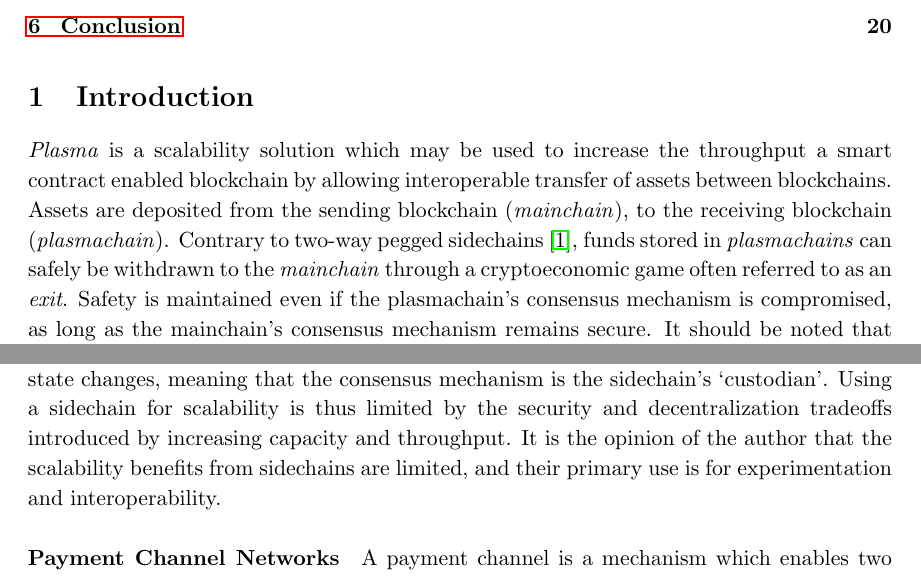
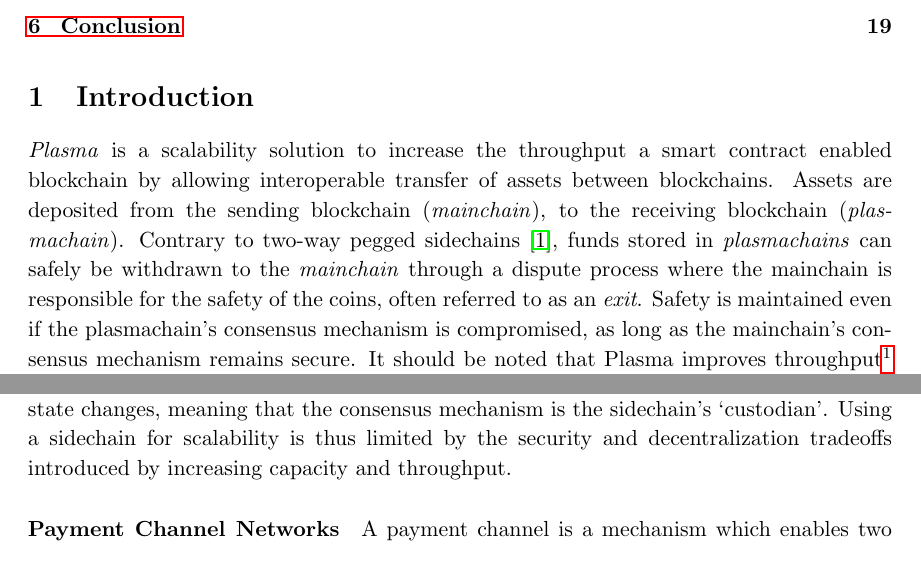
Before and after one commit to loomnetwork/plasma-paper, a LaTeX paper (plasma_cash.tex, which reads sections/intro.tex): two parts of pages 2 and 3 of 22 before the commit and two parts of pages 2 and 3 of 21 after it, joined at a grey line, cut so that both start at the same text. Compiled offline with pdfLaTeX.

Commit message:
Review intro

```diff
--- a/sections/intro.tex
+++ b/sections/intro.tex
@@ -1,13 +1,13 @@
 
 
-\textit{Plasma} is a scalability solution which may be used to increase the
+\textit{Plasma} is a scalability solution to increase the
 throughput a smart contract enabled blockchain by allowing
 interoperable transfer of assets between blockchains. Assets are deposited
 from the sending blockchain (\textit{mainchain}), to
 the receiving blockchain (\textit{plasmachain}).
 Contrary to two-way pegged sidechains \cite{sidechains}, funds stored in
 \textit{plasmachains} can safely be withdrawn to the \textit{mainchain} through a
-cryptoeconomic game often referred to as an \textit{exit}. Safety is maintained even if the
+dispute process where the mainchain is responsible for the safety of the coins, often referred to as an \textit{exit}. Safety is maintained even if the
 plasmachain's consensus mechanism is compromised, as long as the
 mainchain's consensus mechanism remains secure. It should be noted that
 Plasma improves throughput\footnote{The number of transactions that can be
@@ -51,7 +51,7 @@ Layer 1, and scaling through computation via Layer 2. Plasma is considered a Lay
 \paragraph{Sidechains} A sidechain is a blockchain which has its own independently secured consensus algorithm, and
 is pegged to another blockchain \cite{sidechains}. Value can be transferred
     from one blockchain to another by relaying SPV proofs\footnote{Simple Payment Verification: Proofs that allow clients to verify the inclusion of a transaction in a block by verifying the block headers instead of downloading the whole block}. Verifying
-    that blockchain A's event has occured on blockchain B requires SPV proofs which grow linearly with the number of blocks\footnote{Recent research has shown that the proof growth can be reduced to be logarithmic \cite{nipopows}}. It should be noted that users can only withdraw their funds back to the mainchain if the sidechain's consensus is secure and does not censor transactions or produce invalid state changes, meaning that the consensus mechanism is the sidechain's `custodian'. Using a sidechain for scalability is thus limited by the security and decentralization tradeoffs introduced by increasing capacity and throughput. It is the opinion of the author that the scalability benefits from sidechains are limited, and their primary use is for experimentation and interoperability.
+    that blockchain A's event has occured on blockchain B requires SPV proofs which grow linearly with the number of blocks\footnote{Recent research has shown that the proof growth can be reduced to be logarithmic \cite{nipopows}}. It should be noted that users can only withdraw their funds back to the mainchain if the sidechain's consensus is secure and does not censor transactions or produce invalid state changes, meaning that the consensus mechanism is the sidechain's `custodian'. Using a sidechain for scalability is thus limited by the security and decentralization tradeoffs introduced by increasing capacity and throughput.
 
 \paragraph{Payment Channel Networks} A payment channel is a mechanism which
 enables two parties to trade value in a rapid and feeless manner by exchanging signed messages which represent the latest state of the channel. The state can be settled on the underlying blockchain at any point in time. If a party attempts to settle an earlier state, the other party can challenge/dispute within a bound time period and penalize the fraudulent party. An on-chain transaction is required to initialize the channel. Channels can be unidirectional, bidirectional and can be linked together to create Payment Channel Networks, which allow two parties to trade with each other, even if they do not have a channel with each other, by routing payments through intermediaries. Payment channels feature instant finality since a payment can be considered complete the moment signed attestations about it are exchanged from the participating parties. In addition to the on-chain funding transaction required during the initialization of a channel, Payment Channel Networks (cf. Lightning Network, Raiden Network) require a capital lockup equal to the value being
```
Also changed, not shown: plasma_cash.pdf, sections/intro.tex (2 more changed lines).
